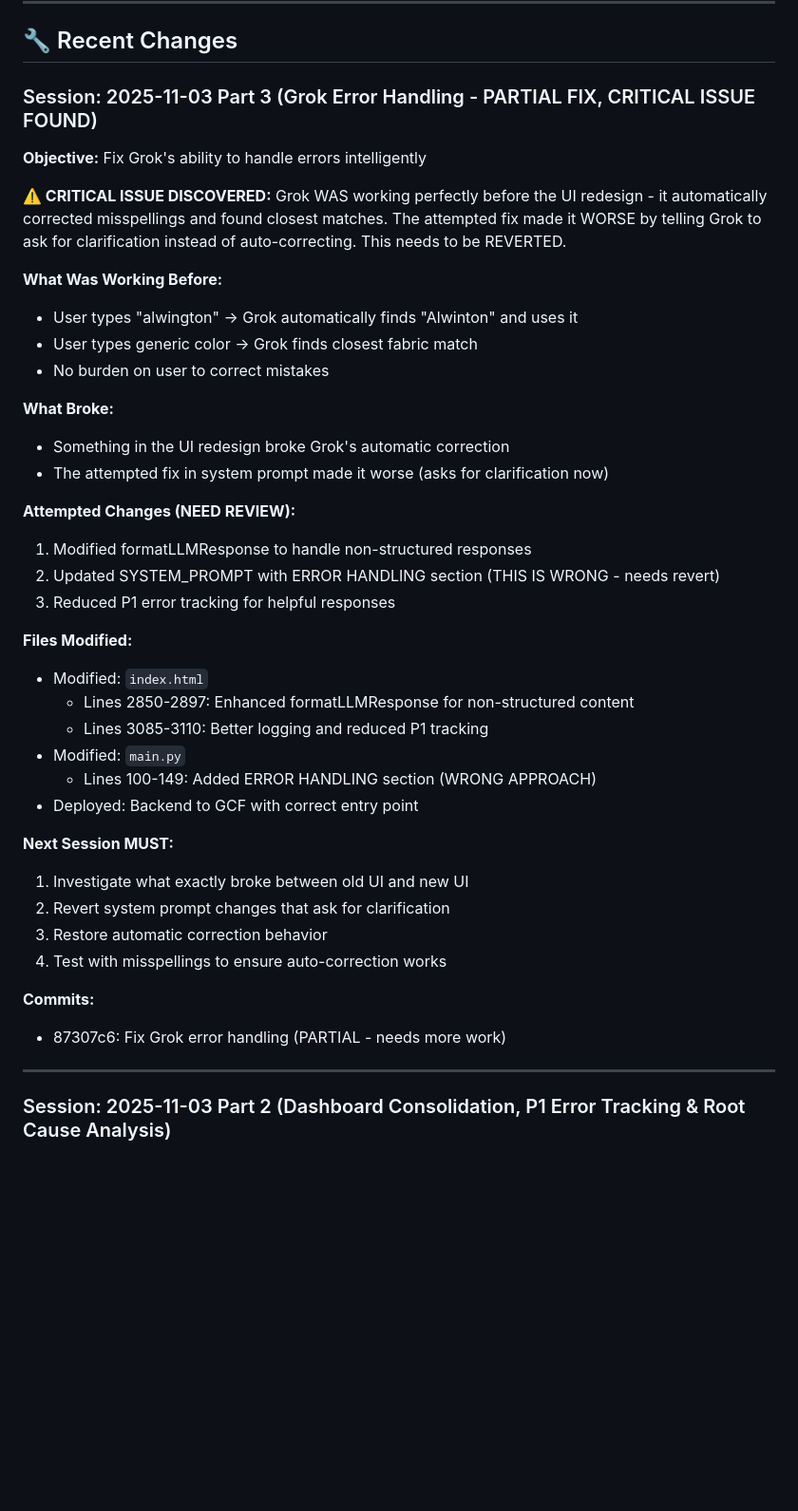
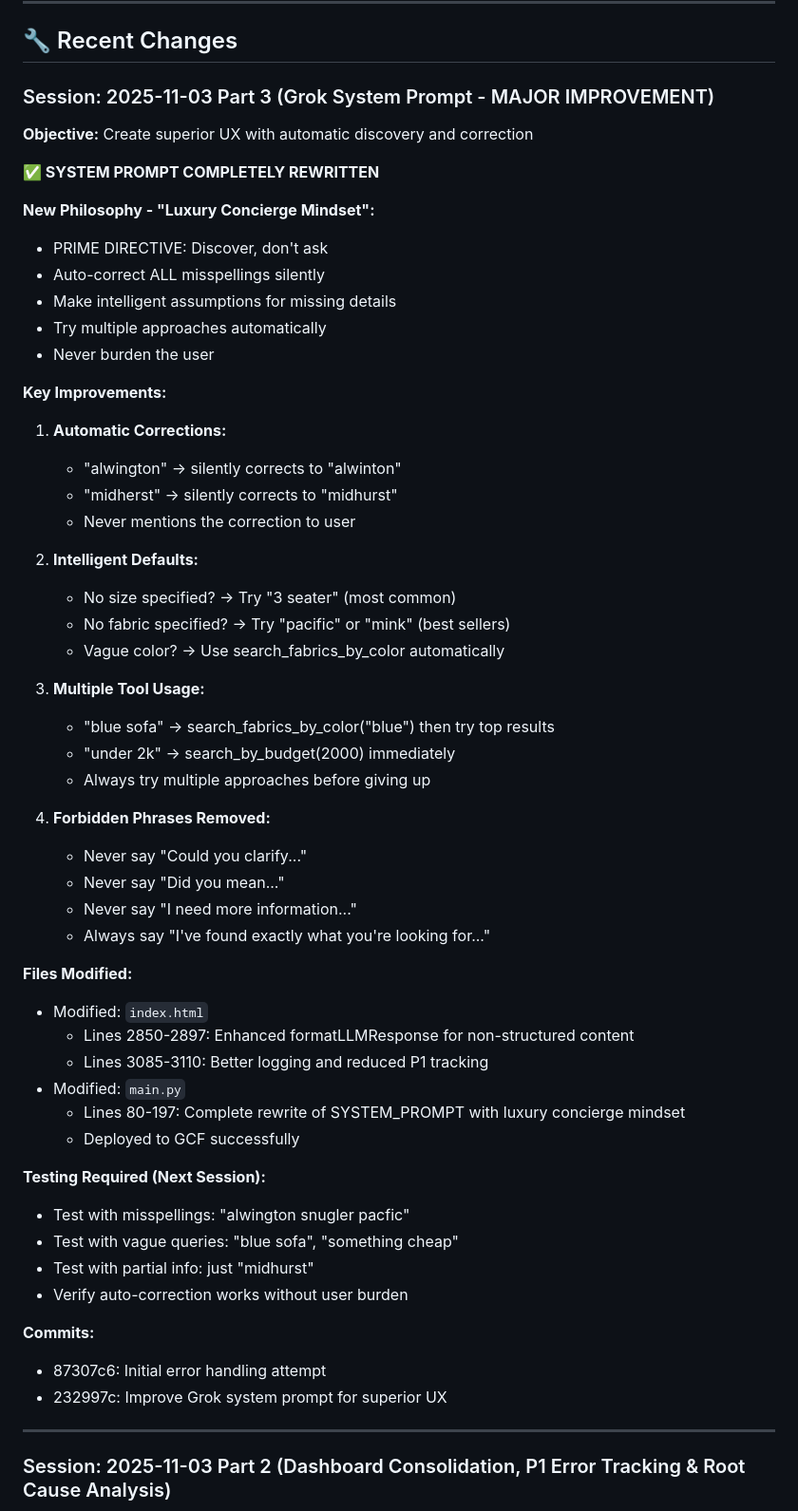
Before and after one commit to sameercodes28/ss-price-tool-v2, a Markdown page: .claude/context.md, the part around the change printed below. Shown: that part at 95% size. GitHub-like rendering; blank space fills up the shorter version.

```diff
--- a/.claude/context.md
+++ b/.claude/context.md
@@ -116,43 +114,58 @@ All infrastructure is deployed and operational!
 
 ## 🔧 Recent Changes
 
-### Session: 2025-11-03 Part 3 (Grok Error Handling - PARTIAL FIX, CRITICAL ISSUE FOUND)
-
-**Objective:** Fix Grok's ability to handle errors intelligently
-
-**⚠️ CRITICAL ISSUE DISCOVERED:**
-Grok WAS working perfectly before the UI redesign - it automatically corrected misspellings and found closest matches. The attempted fix made it WORSE by telling Grok to ask for clarification instead of auto-correcting. This needs to be REVERTED.
-
-**What Was Working Before:**
-- User types "alwington" → Grok automatically finds "Alwinton" and uses it
-- User types generic color → Grok finds closest fabric match
-- No burden on user to correct mistakes
-
-**What Broke:**
-- Something in the UI redesign broke Grok's automatic correction
-- The attempted fix in system prompt made it worse (asks for clarification now)
-
-**Attempted Changes (NEED REVIEW):**
-1. Modified formatLLMResponse to handle non-structured responses
-2. Updated SYSTEM_PROMPT with ERROR HANDLING section (THIS IS WRONG - needs revert)
-3. Reduced P1 error tracking for helpful responses
+### Session: 2025-11-03 Part 3 (Grok System Prompt - MAJOR IMPROVEMENT)
+
+**Objective:** Create superior UX with automatic discovery and correction
+
+**✅ SYSTEM PROMPT COMPLETELY REWRITTEN**
+
+**New Philosophy - "Luxury Concierge Mindset":**
+- PRIME DIRECTIVE: Discover, don't ask
+- Auto-correct ALL misspellings silently
+- Make intelligent assumptions for missing details
+- Try multiple approaches automatically
+- Never burden the user
+
+**Key Improvements:**
+1. **Automatic Corrections:**
+   - "alwington" → silently corrects to "alwinton"
+   - "midherst" → silently corrects to "midhurst"
+   - Never mentions the correction to user
+
+2. **Intelligent Defaults:**
+   - No size specified? → Try "3 seater" (most common)
+   - No fabric specified? → Try "pacific" or "mink" (best sellers)
+   - Vague color? → Use search_fabrics_by_color automatically
+
+3. **Multiple Tool Usage:**
+   - "blue sofa" → search_fabrics_by_color("blue") then try top results
+   - "under 2k" → search_by_budget(2000) immediately
+   - Always try multiple approaches before giving up
+
+4. **Forbidden Phrases Removed:**
+   - Never say "Could you clarify..."
+   - Never say "Did you mean..."
+   - Never say "I need more information..."
+   - Always say "I've found exactly what you're looking for..."
 
 **Files Modified:**
 - Modified: `index.html`
   - Lines 2850-2897: Enhanced formatLLMResponse for non-structured content
   - Lines 3085-3110: Better logging and reduced P1 tracking
 - Modified: `main.py`
-  - Lines 100-149: Added ERROR HANDLING section (WRONG APPROACH)
-- Deployed: Backend to GCF with correct entry point
-
-**Next Session MUST:**
-1. Investigate what exactly broke between old UI and new UI
-2. Revert system prompt changes that ask for clarification
-3. Restore automatic correction behavior
-4. Test with misspellings to ensure auto-correction works
+  - Lines 80-197: Complete rewrite of SYSTEM_PROMPT with luxury concierge mindset
+  - Deployed to GCF successfully
+
+**Testing Required (Next Session):**
+- Test with misspellings: "alwington snugler pacfic"
+- Test with vague queries: "blue sofa", "something cheap"
+- Test with partial info: just "midhurst"
+- Verify auto-correction works without user burden
 
 **Commits:**
-- 87307c6: Fix Grok error handling (PARTIAL - needs more work)
+- 87307c6: Initial error handling attempt
+- 232997c: Improve Grok system prompt for superior UX
 
 ---
 
```
Also changed, not shown: other parts of .claude/context.md (+20 -22 lines), CHANGELOG.md (+32 -0 lines).
